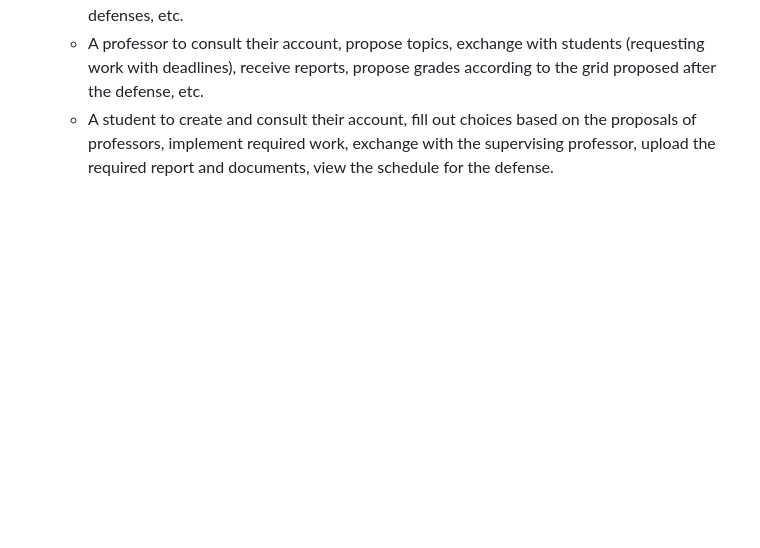
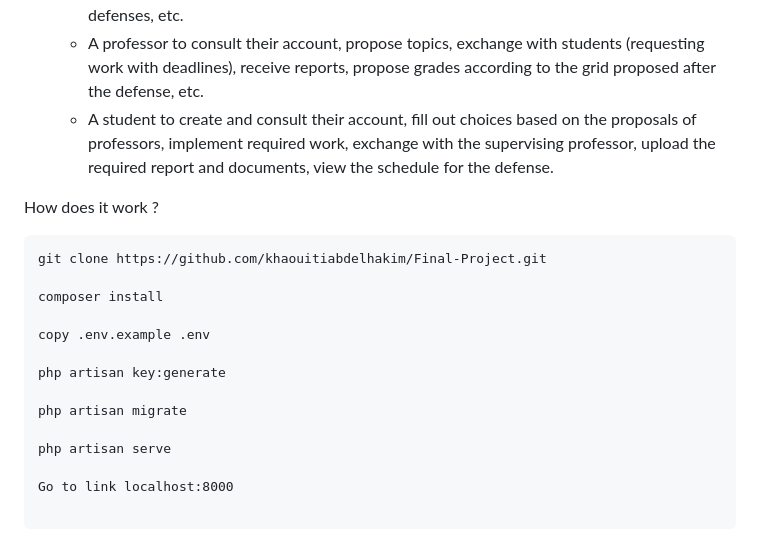
Before and after one commit to khaouitiabdelhakim/PFs-GESTIONNER, a Markdown page: README.md, the part around the change. GitHub-like rendering; blank space fills up the shorter version.

Commit message:
Modification in README.md

````diff
--- a/README.md
+++ b/README.md
@@ -30,3 +30,23 @@ The goal of this project is to design (using Merise) and develop a web applicati
   * A professor-administrator per program and level to launch the project, request proposal topics from professors, create an evaluation grid (with objectives rated from 1 to 5 for example), assign topics to students based on their choices, propose a schedule for candidate defenses, etc.
   * A professor to consult their account, propose topics, exchange with students (requesting work with deadlines), receive reports, propose grades according to the grid proposed after the defense, etc.
   * A student to create and consult their account, fill out choices based on the proposals of professors, implement required work, exchange with the supervising professor, upload the required report and documents, view the schedule for the defense.
+
+
+How does it work ?
+
+```
+git clone https://github.com/khaouitiabdelhakim/Final-Project.git
+
+composer install
+
+copy .env.example .env
+
+php artisan key:generate
+
+php artisan migrate
+
+php artisan serve
+
+Go to link localhost:8000
+
+```
````
